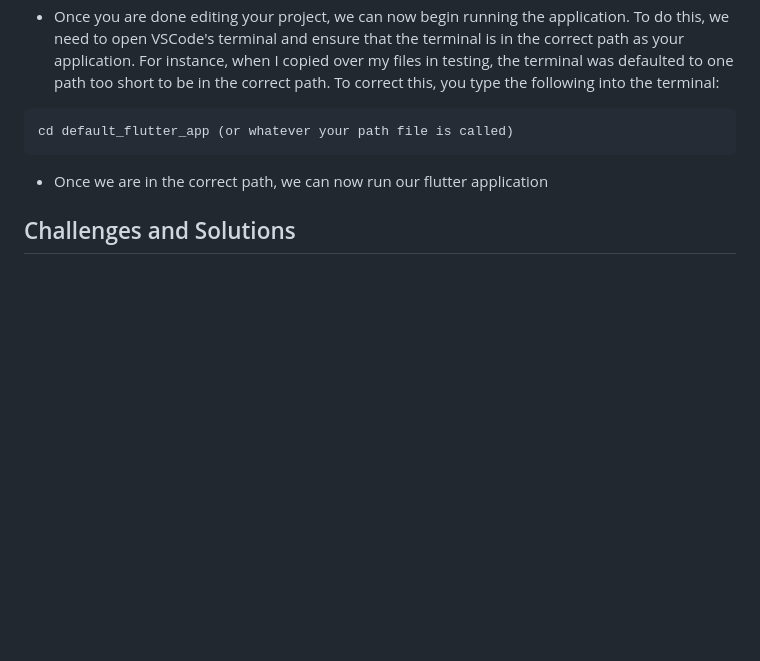
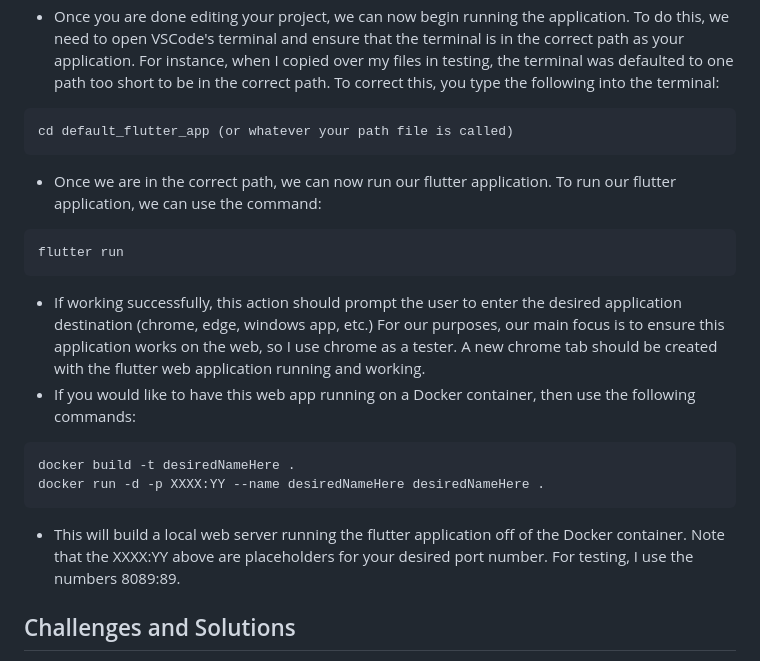
Before and after one commit to CodyGrandt/pipeline_project, a Markdown page: DevContainer.md, the part around the change. GitHub-like rendering; blank space fills up the shorter version.

````diff
--- a/DevContainer.md
+++ b/DevContainer.md
@@ -64,7 +64,17 @@
 ```
 cd default_flutter_app (or whatever your path file is called)
 ```
-* Once we are in the correct path, we can now run our flutter application
+* Once we are in the correct path, we can now run our flutter application.  To run our flutter application, we can use the command:
+```
+flutter run
+```
+* If working successfully, this action should prompt the user to enter the desired application destination (chrome, edge, windows app, etc.)  For our purposes, our main focus is to ensure this application works on the web, so I use chrome as a tester.  A new chrome tab should be created with the flutter web application running and working.
+* If you would like to have this web app running on a Docker container, then use the following commands:
+```
+docker build -t desiredNameHere .
+docker run -d -p XXXX:YY --name desiredNameHere desiredNameHere .
+```
+* This will build a local web server running the flutter application off of the Docker container.  Note that the XXXX:YY above are placeholders for your desired port number.  For testing, I use the numbers 8089:89.
 ## Challenges and Solutions
 * One challenge I faced in the beginning was committing my changes to GitHub.  For some reason, the commit would just load forever and never commit.  To solve this problem, I discovered that using the command `git commit -m 'insertmessagehere'`  This finally committed my changes to GitHub as expected.
 * Another challenge I faced when building my DevContainer was that my DevContainer could not find my source code when I was using a .devcontainer file to house my DevContainer and Dockerfile.  While not the best solution stylistically, currently I have my Dockerfile and DevContainer directly in the same folder as my app source code.  This allows the DevContainer to find my code.
````
